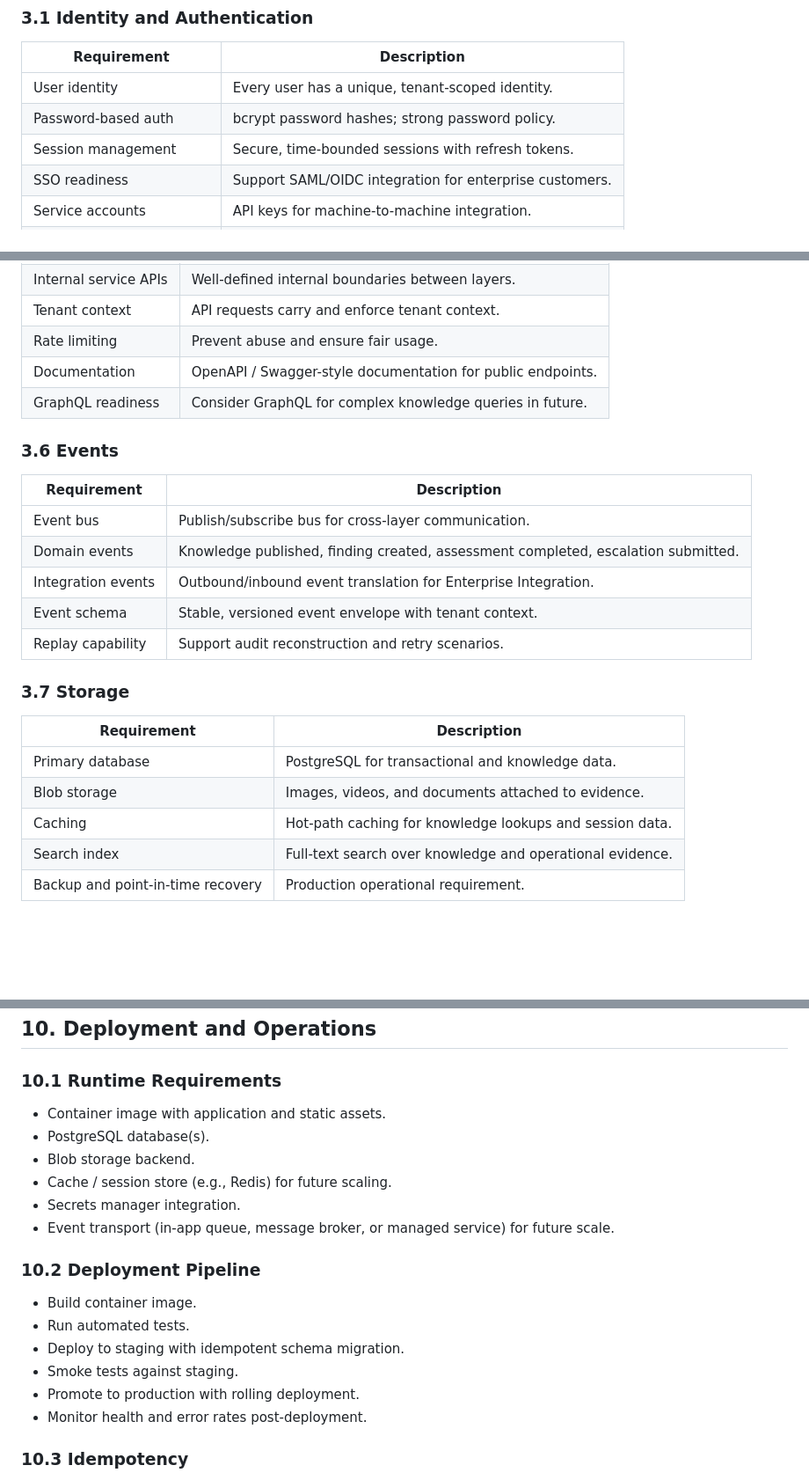
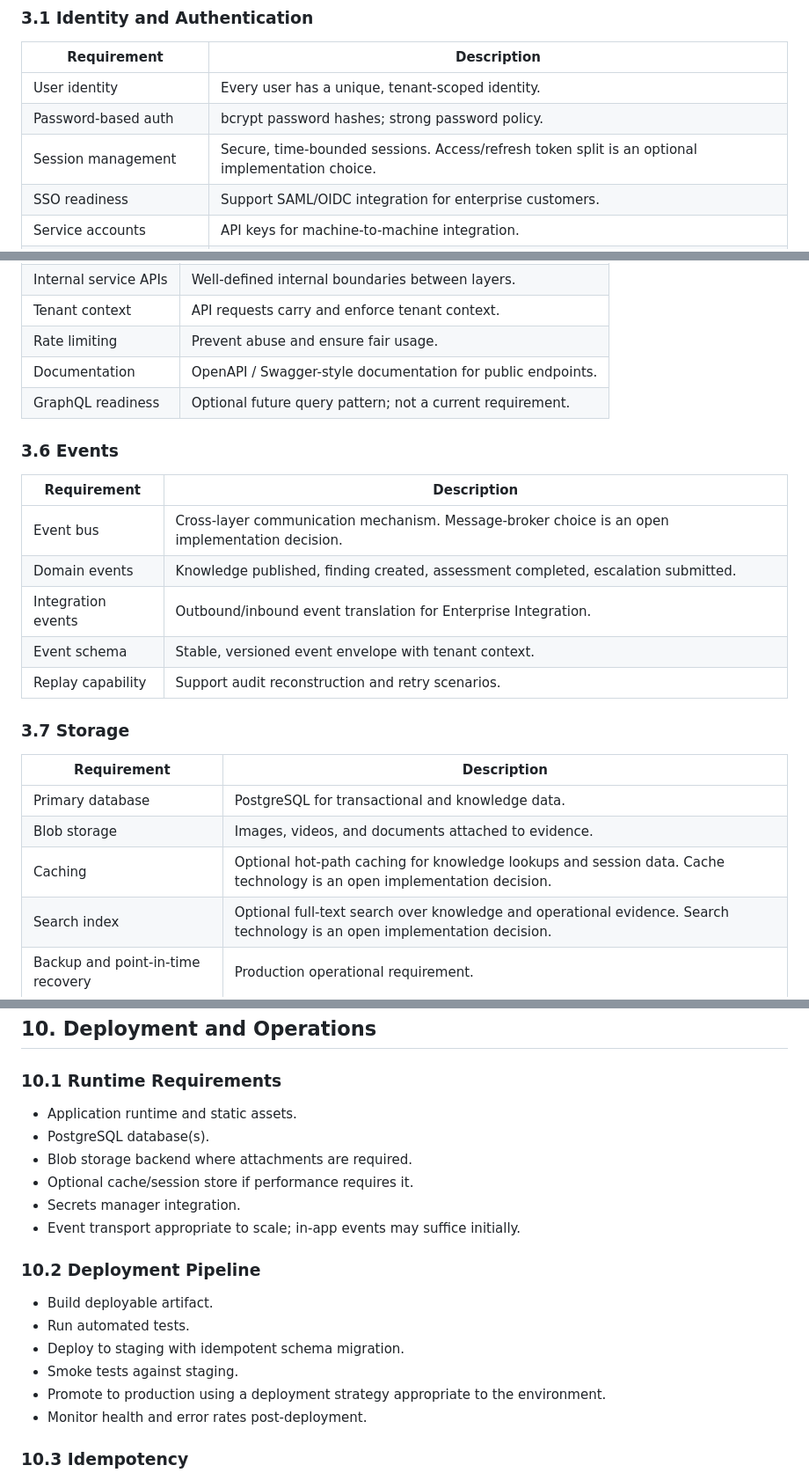
Before and after one commit to estrangender26/ODM-CMMS, a Markdown page: docs/architecture/ATM-003-Platform-Foundation.md, 3 parts joined by grey strips. Shown at 88% size. Rendered like a GitHub page; blank space fills up the shorter version.

Commit message:
docs(atiman): right-size ATM-003 platform architecture

```diff
--- a/docs/architecture/ATM-003-Platform-Foundation.md
+++ b/docs/architecture/ATM-003-Platform-Foundation.md
@@ -56,7 +56,7 @@ The Platform Foundation exists to:
 |-------------|-------------|
 | User identity | Every user has a unique, tenant-scoped identity. |
 | Password-based auth | bcrypt password hashes; strong password policy. |
-| Session management | Secure, time-bounded sessions with refresh tokens. |
+| Session management | Secure, time-bounded sessions. Access/refresh token split is an optional implementation choice. |
 | SSO readiness | Support SAML/OIDC integration for enterprise customers. |
 | Service accounts | API keys for machine-to-machine integration. |
 | Multi-factor authentication | Optional MFA for privileged roles. |
@@ -110,13 +110,13 @@ Authorization is enforced at the API and service layers, not only in UI code.
 | Tenant context | API requests carry and enforce tenant context. |
 | Rate limiting | Prevent abuse and ensure fair usage. |
 | Documentation | OpenAPI / Swagger-style documentation for public endpoints. |
-| GraphQL readiness | Consider GraphQL for complex knowledge queries in future. |
+| GraphQL readiness | Optional future query pattern; not a current requirement. |
 
 ### 3.6 Events
 
 | Requirement | Description |
 |-------------|-------------|
-| Event bus | Publish/subscribe bus for cross-layer communication. |
+| Event bus | Cross-layer communication mechanism. Message-broker choice is an open implementation decision. |
 | Domain events | Knowledge published, finding created, assessment completed, escalation submitted. |
 | Integration events | Outbound/inbound event translation for Enterprise Integration. |
 | Event schema | Stable, versioned event envelope with tenant context. |
@@ -128,8 +128,8 @@ Authorization is enforced at the API and service layers, not only in UI code.
 |-------------|-------------|
 | Primary database | PostgreSQL for transactional and knowledge data. |
 | Blob storage | Images, videos, and documents attached to evidence. |
-| Caching | Hot-path caching for knowledge lookups and session data. |
-| Search index | Full-text search over knowledge and operational evidence. |
+| Caching | Optional hot-path caching for knowledge lookups and session data. Cache technology is an open implementation decision. |
+| Search index | Optional full-text search over knowledge and operational evidence. Search technology is an open implementation decision. |
 | Backup and point-in-time recovery | Production operational requirement. |
 
 ### 3.8 Security
@@ -363,20 +364,20 @@ A standard event envelope must include:
 
 ### 10.1 Runtime Requirements
 
-- Container image with application and static assets.
+- Application runtime and static assets.
 - PostgreSQL database(s).
-- Blob storage backend.
-- Cache / session store (e.g., Redis) for future scaling.
+- Blob storage backend where attachments are required.
+- Optional cache/session store if performance requires it.
 - Secrets manager integration.
-- Event transport (in-app queue, message broker, or managed service) for future scale.
+- Event transport appropriate to scale; in-app events may suffice initially.
 
 ### 10.2 Deployment Pipeline
 
-- Build container image.
+- Build deployable artifact.
 - Run automated tests.
 - Deploy to staging with idempotent schema migration.
 - Smoke tests against staging.
-- Promote to production with rolling deployment.
+- Promote to production using a deployment strategy appropriate to the environment.
 - Monitor health and error rates post-deployment.
 
 ### 10.3 Idempotency
```
Also changed, not shown: other parts of docs/architecture/ATM-003-Platform-Foundation.md (+4 -3 lines).
